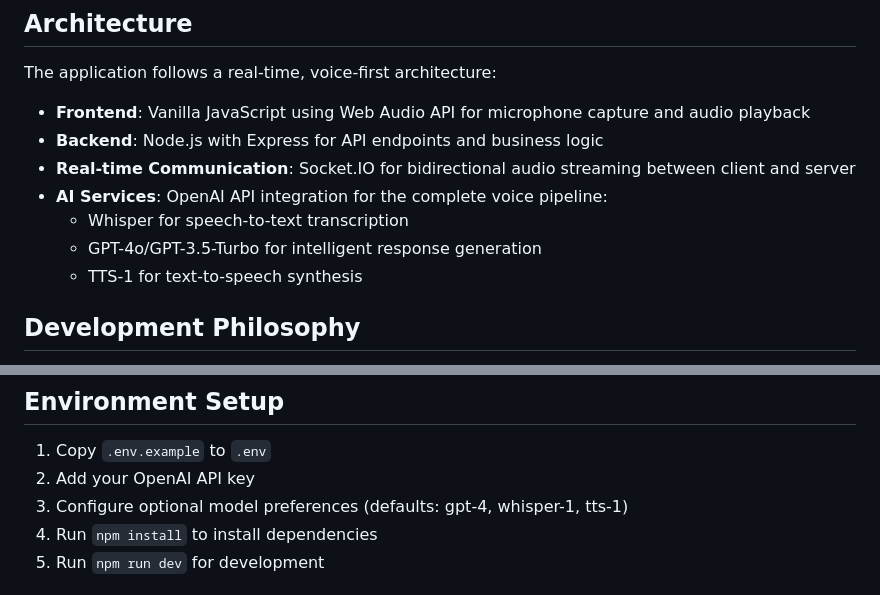
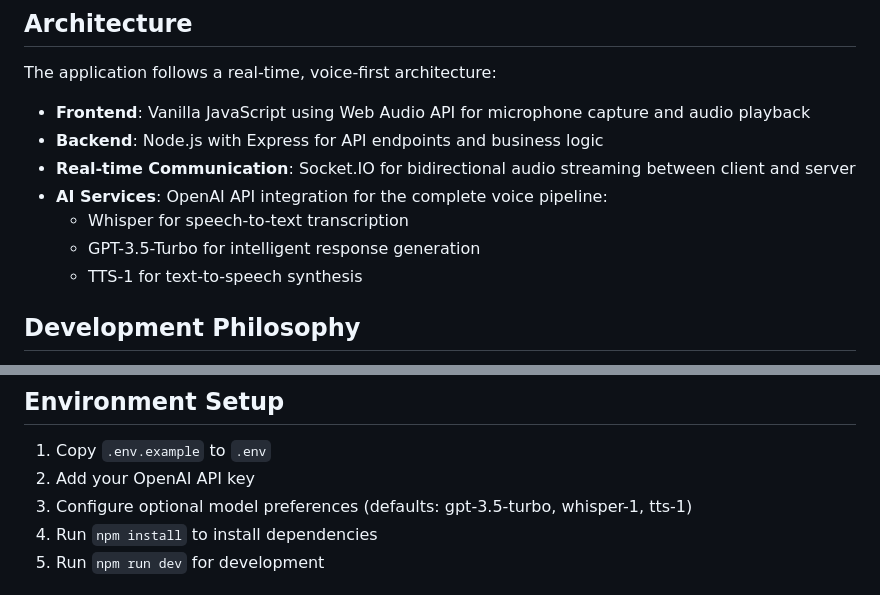
Before and after one commit to charlie-brunold/Hexpert, a Markdown page: CLAUDE.md, 2 parts joined by grey strips. GitHub-like rendering.

Commit message:
Indicate 3.5-turbo preference over 4 during testing

```diff
--- a/CLAUDE.md
+++ b/CLAUDE.md
@@ -15,7 +15,7 @@ The application follows a real-time, voice-first architecture:
 - **Real-time Communication**: Socket.IO for bidirectional audio streaming between client and server
 - **AI Services**: OpenAI API integration for the complete voice pipeline:
   - Whisper for speech-to-text transcription
-  - GPT-4o/GPT-3.5-Turbo for intelligent response generation
+  - GPT-3.5-Turbo for intelligent response generation
   - TTS-1 for text-to-speech synthesis
 
 ## Development Philosophy
@@ -87,7 +87,7 @@ Hexpert/
 
 1. Copy `.env.example` to `.env`
 2. Add your OpenAI API key
-3. Configure optional model preferences (defaults: gpt-4, whisper-1, tts-1)
+3. Configure optional model preferences (defaults: gpt-3.5-turbo, whisper-1, tts-1)
 4. Run `npm install` to install dependencies
 5. Run `npm run dev` for development
 
```
